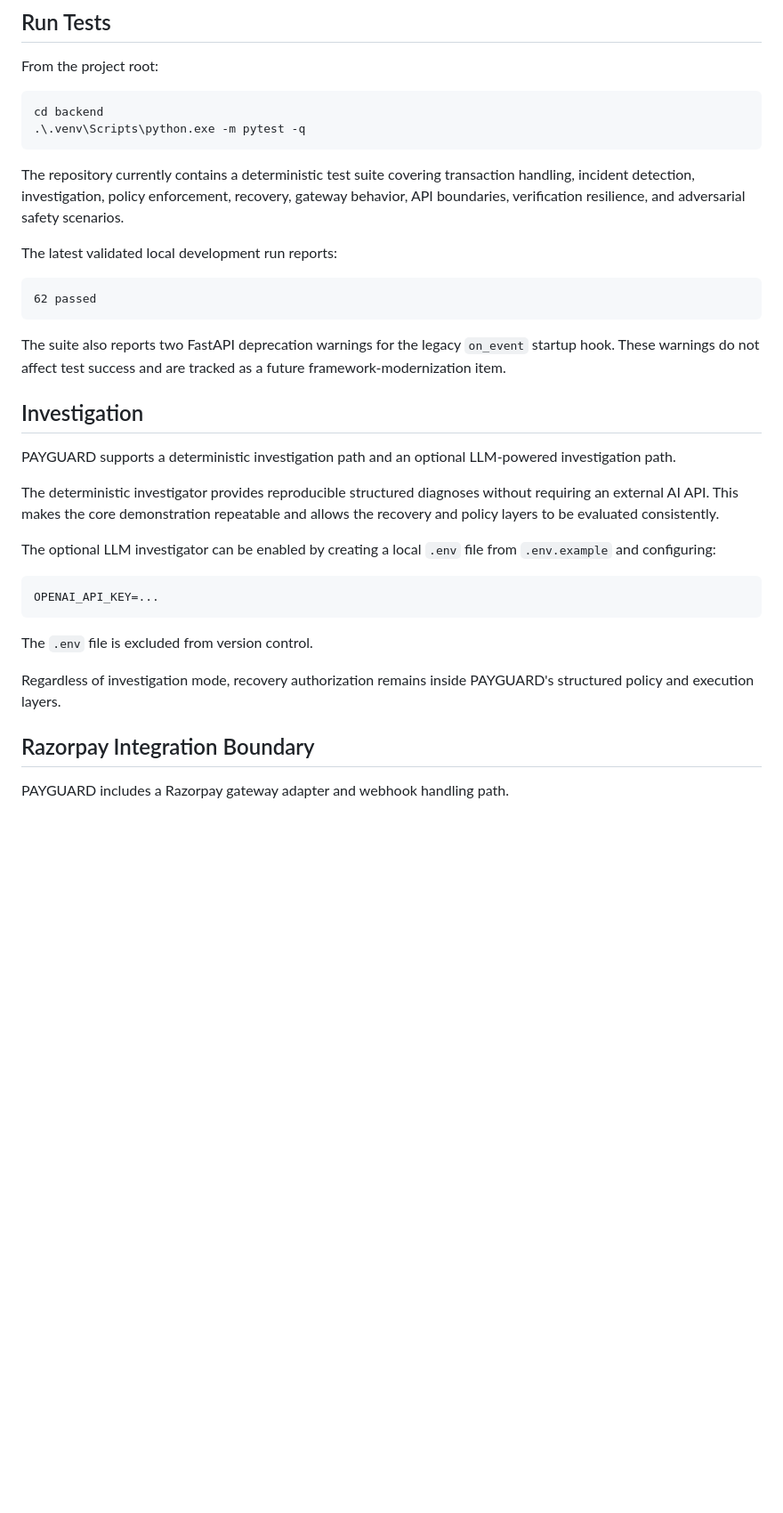
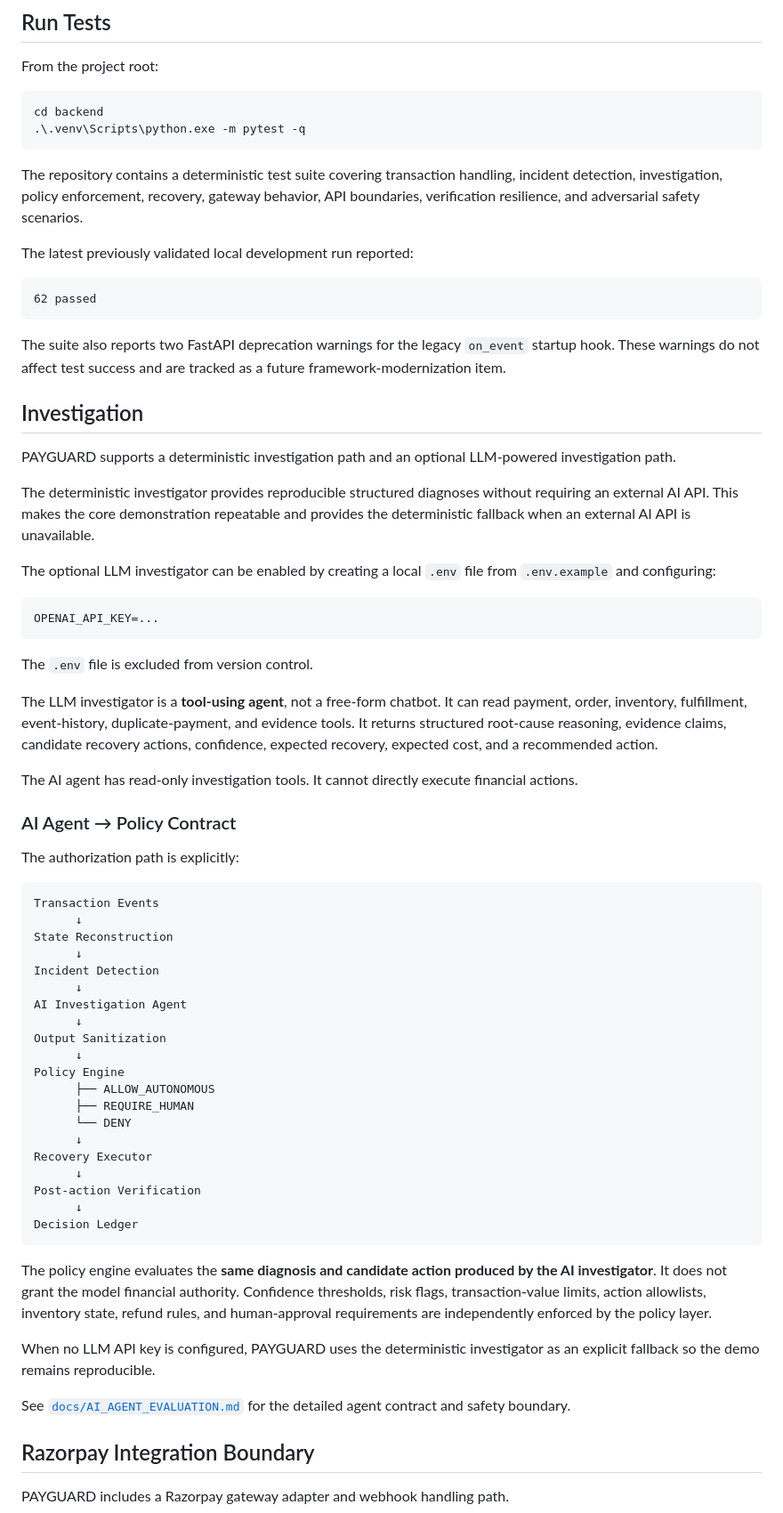
Before and after one commit to Tejeshwini89/PAYGUARD, a Markdown page: README.md, the part around the change. Shown at 89% size. Drawn GitHub-style; blank space fills up the shorter version.

Commit message:
docs: make agentic execution path explicit

````diff
--- a/README.md
+++ b/README.md
@@ -153,9 +153,9 @@ cd backend
 .\.venv\Scripts\python.exe -m pytest -q
 ```
 
-The repository currently contains a deterministic test suite covering transaction handling, incident detection, investigation, policy enforcement, recovery, gateway behavior, API boundaries, verification resilience, and adversarial safety scenarios.
+The repository contains a deterministic test suite covering transaction handling, incident detection, investigation, policy enforcement, recovery, gateway behavior, API boundaries, verification resilience, and adversarial safety scenarios.
 
-The latest validated local development run reports:
+The latest previously validated local development run reported:
 
 ```text
 62 passed
@@ -167,7 +167,7 @@ The suite also reports two FastAPI deprecation warnings for the legacy `on_event
 
 PAYGUARD supports a deterministic investigation path and an optional LLM-powered investigation path.
 
-The deterministic investigator provides reproducible structured diagnoses without requiring an external AI API. This makes the core demonstration repeatable and allows the recovery and policy layers to be evaluated consistently.
+The deterministic investigator provides reproducible structured diagnoses without requiring an external AI API. This makes the core demonstration repeatable and provides the deterministic fallback when an external AI API is unavailable.
 
 The optional LLM investigator can be enabled by creating a local `.env` file from `.env.example` and configuring:
 
@@ -177,7 +177,42 @@ OPENAI_API_KEY=...
 
 The `.env` file is excluded from version control.
 
-Regardless of investigation mode, recovery authorization remains inside PAYGUARD's structured policy and execution layers.
+The LLM investigator is a **tool-using agent**, not a free-form chatbot. It can read payment, order, inventory, fulfillment, event-history, duplicate-payment, and evidence tools. It returns structured root-cause reasoning, evidence claims, candidate recovery actions, confidence, expected recovery, expected cost, and a recommended action.
+
+The AI agent has read-only investigation tools. It cannot directly execute financial actions.
+
+### AI Agent → Policy Contract
+
+The authorization path is explicitly:
+
+```text
+Transaction Events
+      ↓
+State Reconstruction
+      ↓
+Incident Detection
+      ↓
+AI Investigation Agent
+      ↓
+Output Sanitization
+      ↓
+Policy Engine
+      ├── ALLOW_AUTONOMOUS
+      ├── REQUIRE_HUMAN
+      └── DENY
+      ↓
+Recovery Executor
+      ↓
+Post-action Verification
+      ↓
+Decision Ledger
+```
+
+The policy engine evaluates the **same diagnosis and candidate action produced by the AI investigator**. It does not grant the model financial authority. Confidence thresholds, risk flags, transaction-value limits, action allowlists, inventory state, refund rules, and human-approval requirements are independently enforced by the policy layer.
+
+When no LLM API key is configured, PAYGUARD uses the deterministic investigator as an explicit fallback so the demo remains reproducible.
+
+See [`docs/AI_AGENT_EVALUATION.md`](docs/AI_AGENT_EVALUATION.md) for the detailed agent contract and safety boundary.
 
 ## Razorpay Integration Boundary
 
````
